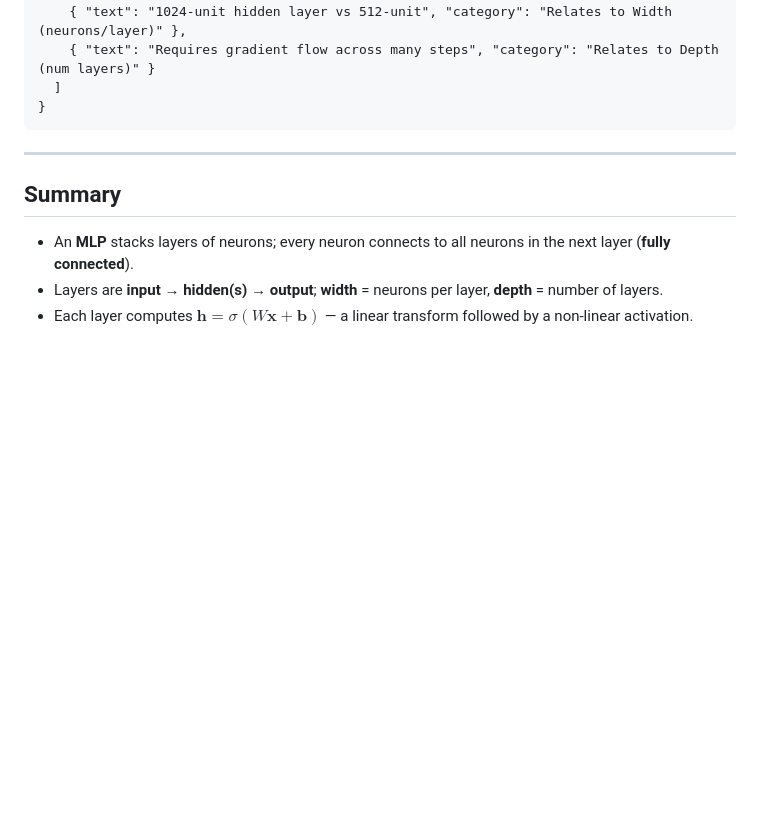
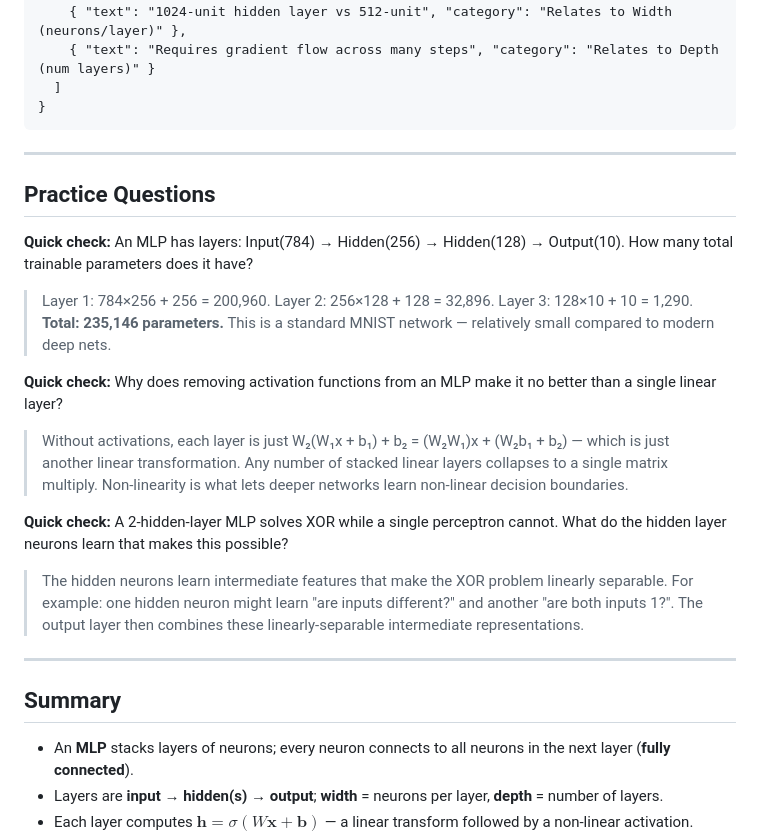
Before and after one commit to DH4410/IOAI, a Markdown page: content/nn/02-mlp.md, the part around the change. Rendered like a GitHub page; blank space fills up the shorter version.

```diff
--- a/content/nn/02-mlp.md
+++ b/content/nn/02-mlp.md
@@ -306,6 +306,19 @@ print("TOTAL:", count_params([784, 256, 128, 10]))
 
 ---
 
+## Practice Questions
+
+**Quick check:** An MLP has layers: Input(784) → Hidden(256) → Hidden(128) → Output(10). How many total trainable parameters does it have?
+> Layer 1: 784×256 + 256 = 200,960. Layer 2: 256×128 + 128 = 32,896. Layer 3: 128×10 + 10 = 1,290. **Total: 235,146 parameters.** This is a standard MNIST network — relatively small compared to modern deep nets.
+
+**Quick check:** Why does removing activation functions from an MLP make it no better than a single linear layer?
+> Without activations, each layer is just W₂(W₁x + b₁) + b₂ = (W₂W₁)x + (W₂b₁ + b₂) — which is just another linear transformation. Any number of stacked linear layers collapses to a single matrix multiply. Non-linearity is what lets deeper networks learn non-linear decision boundaries.
+
+**Quick check:** A 2-hidden-layer MLP solves XOR while a single perceptron cannot. What do the hidden layer neurons learn that makes this possible?
+> The hidden neurons learn intermediate features that make the XOR problem linearly separable. For example: one hidden neuron might learn "are inputs different?" and another "are both inputs 1?". The output layer then combines these linearly-separable intermediate representations.
+
+---
+
 ## Summary
 
 - An **MLP** stacks layers of neurons; every neuron connects to all neurons in the next layer (**fully connected**).
```
Also changed, not shown: content/math/02-dot.md (+13 -0 lines).
